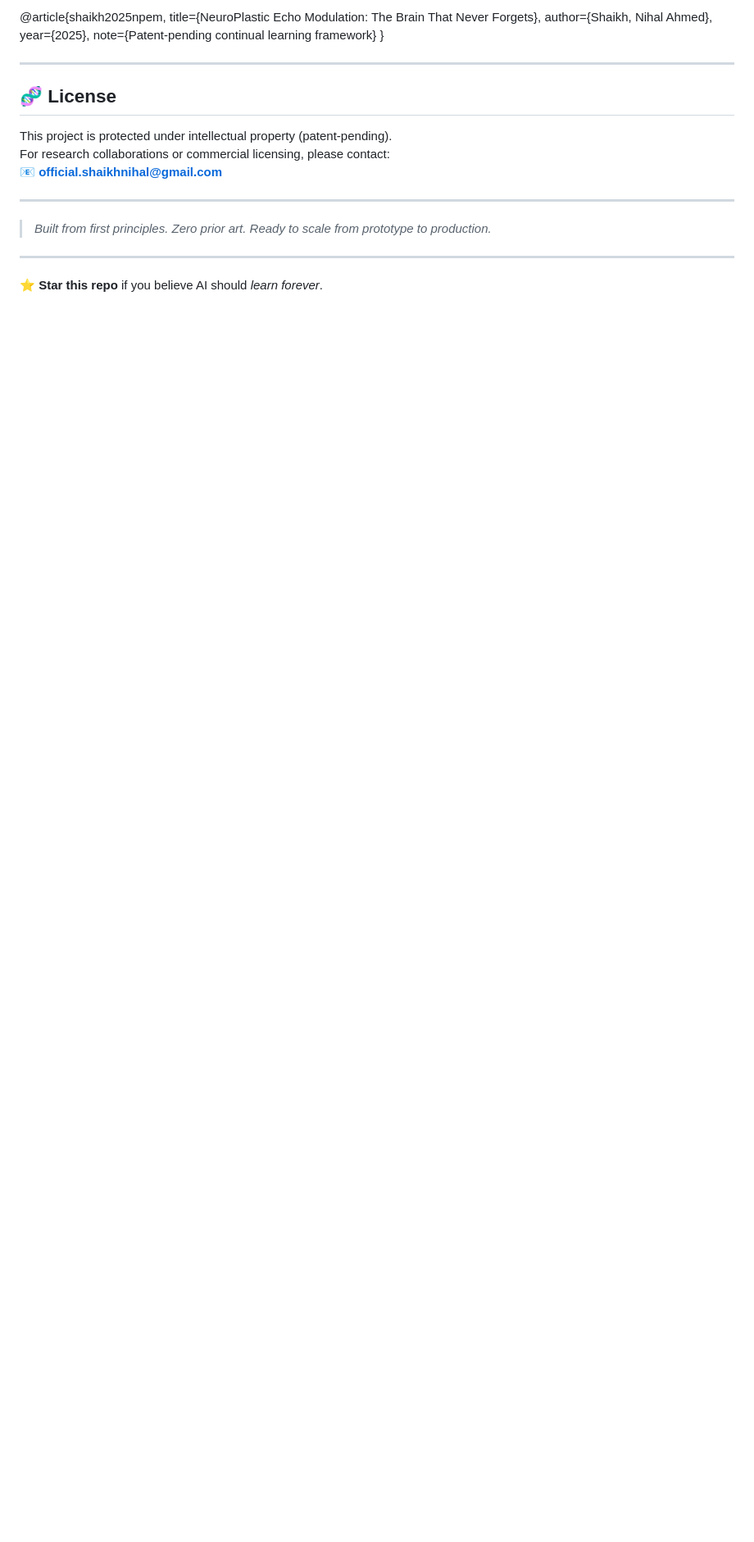
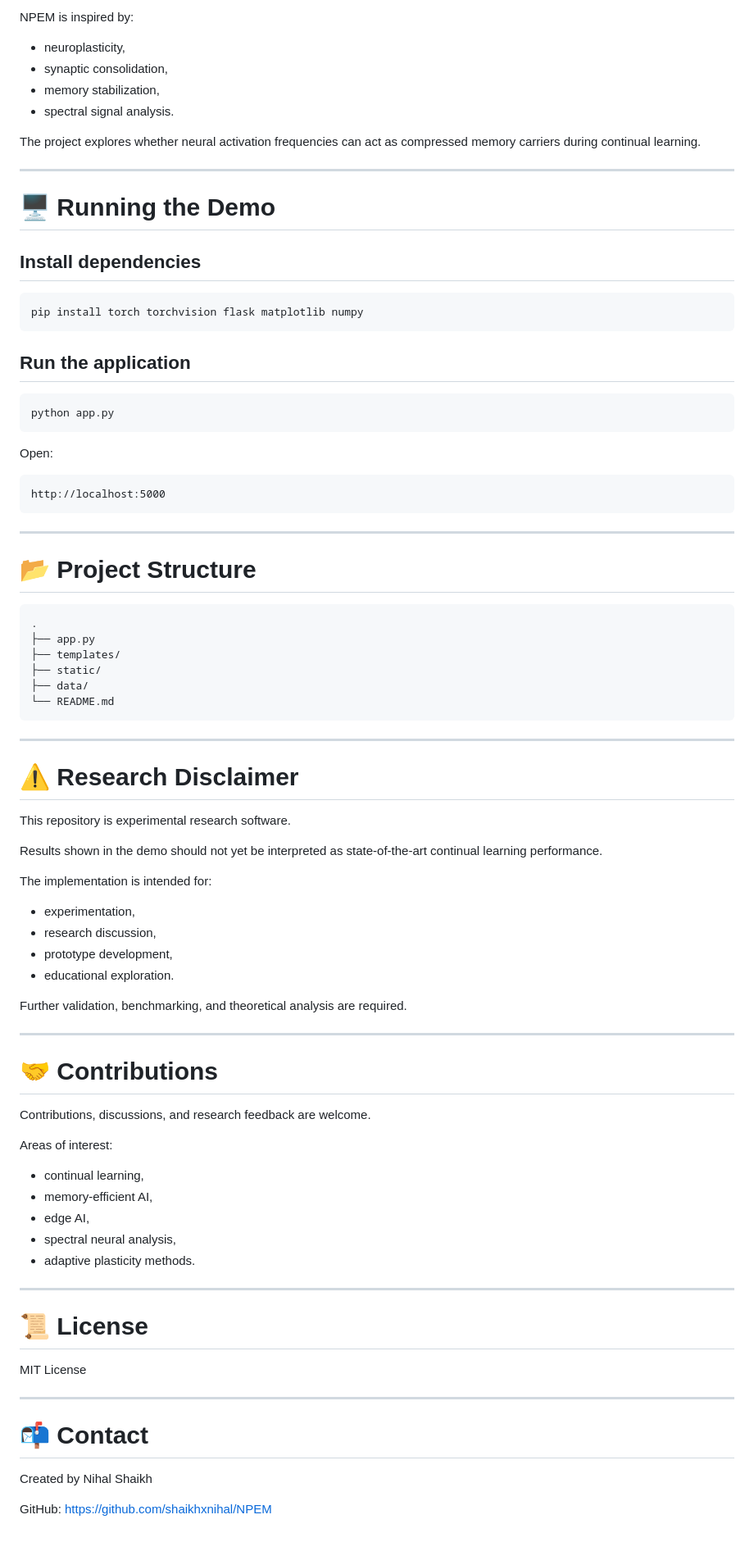
Before and after one commit to shaikhxnihal/NPEM, a Markdown page: README.md, the part around one of its changes. Shown at 82% size. Drawn GitHub-style; blank space fills up the shorter version.

````diff
--- a/README.md
+++ b/README.md
@@ -152,22 +174,90 @@ If you use this research, please cite:
 
-@article{shaikh2025npem,
-title={NeuroPlastic Echo Modulation: The Brain That Never Forgets},
-author={Shaikh, Nihal Ahmed},
-year={2025},
-note={Patent-pending continual learning framework}
-}
+NPEM is inspired by:
+
+* neuroplasticity,
+* synaptic consolidation,
+* memory stabilization,
+* spectral signal analysis.
+
+The project explores whether neural activation frequencies can act as compressed memory carriers during continual learning.
 
 ---
 
-## 🧬 License
-This project is protected under intellectual property (patent-pending).
-For research collaborations or commercial licensing, please contact:
-📧 **official.shaikhnihal@gmail.com**
+# 🖥️ Running the Demo
+
+## Install dependencies
+
+```bash
+pip install torch torchvision flask matplotlib numpy
+```
+
+## Run the application
+
+```bash
+python app.py
+```
+
+Open:
+
+```text
+http://localhost:5000
+```
 
 ---
 
-> *Built from first principles. Zero prior art. Ready to scale from prototype to production.*
+# 📂 Project Structure
+
+```text
+.
+├── app.py
+├── templates/
+├── static/
+├── data/
+└── README.md
+```
 
 ---
 
-⭐ **Star this repo** if you believe AI should *learn forever*.
+# ⚠️ Research Disclaimer
+
+This repository is experimental research software.
+
+Results shown in the demo should not yet be interpreted as state-of-the-art continual learning performance.
+
+The implementation is intended for:
+
+* experimentation,
+* research discussion,
+* prototype development,
+* educational exploration.
+
+Further validation, benchmarking, and theoretical analysis are required.
+
+---
+
+# 🤝 Contributions
+
+Contributions, discussions, and research feedback are welcome.
+
+Areas of interest:
+
+* continual learning,
+* memory-efficient AI,
+* edge AI,
+* spectral neural analysis,
+* adaptive plasticity methods.
+
+---
+
+# 📜 License
+
+MIT License
+
+---
+
+# 📬 Contact
+
+Created by Nihal Shaikh
+
+GitHub:
+https://github.com/shaikhxnihal/NPEM
````
Also changed, not shown: other parts of README.md (+113 -91 lines).
